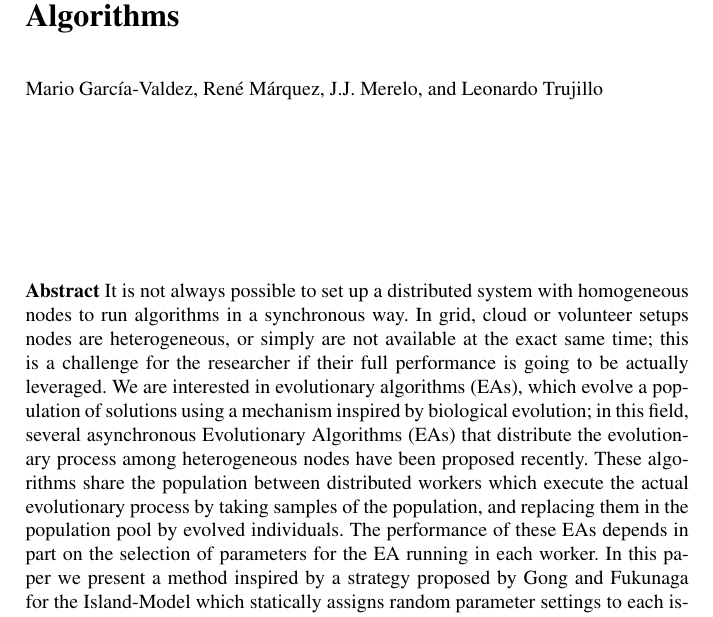
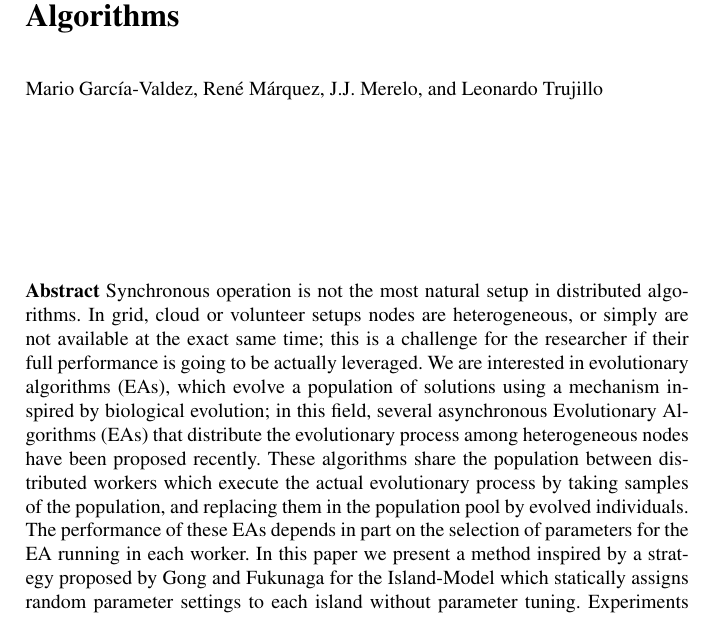
Before and after one commit to mariosky/RandomAWS, a LaTeX document (bookchapter.tex): part of page 1 of 13, cut so that both start at the same text. Compiled offline with pdfLaTeX.

Commit message:
Changes abstract

```diff
--- a/bookchapter.tex
+++ b/bookchapter.tex
@@ -30,8 +30,7 @@
 \and J.J. Merelo (\Letter) \at Computer Architecture and Technology, University of Granada, Spain \\ \email{jjmerelo@gmail.com}}
 
 \maketitle
-\abstract{It is not always possible to set up a distributed system with
-homogeneous nodes to run algorithms in a synchronous way. In grid,
+\abstract{Synchronous operation is not the most natural setup in distributed algorithms. In grid,
 cloud or volunteer setups nodes are heterogeneous, or simply are not
 available at the exact same time; this is a challenge for the researcher if
 their full performance is going to be actually leveraged. We are
```
